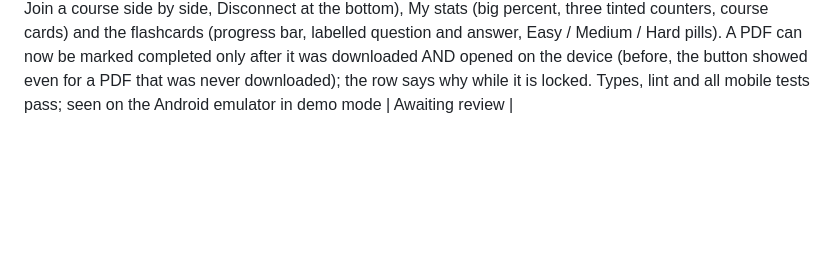
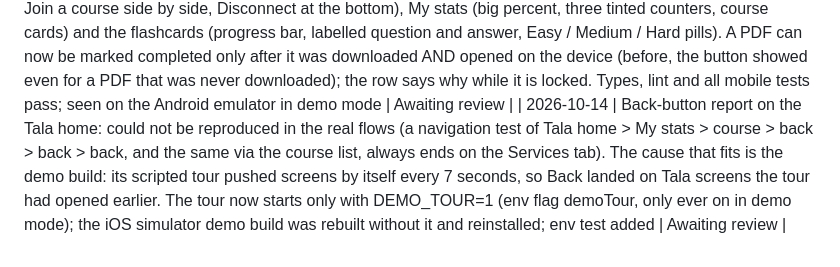
Before and after one commit to medelmendoza/sailix, a Markdown page: docs/PROJECT-STATUS.md, the part around the change. Rendered like a GitHub page; blank space fills up the shorter version.

Commit message:
Docs: back-button report and the demo tour
Co-Authored-By: Claude Sonnet 5.5 <noreply@anthropic.com>

```diff
--- a/docs/PROJECT-STATUS.md
+++ b/docs/PROJECT-STATUS.md
@@ -126,3 +126,4 @@ Read-only. Branch `medel_dev_march2025`, HEAD `2094806`, 66 pre-existing uncommi
 | 2026-10-14 | Tab icons now match their pages and are centred in the bar: Dashboard house, Files folder, Announcements speech bubble with "!" (not a bell), Finance coin with a dollar sign, Services briefcase (the Dashboard shortcuts and the announcement badges use the same icons). Seen on the Android emulator with real sign-in. Types and lint clean; mobile tests NOT re-run since the tab bar changes | Awaiting review |
 | 2026-10-14 | Tala (design-trial branch): a video or a PDF must be downloaded before it opens (no more opening in the phone browser; the row offers "Download to watch / Download to open", then "Watch / Open"); "Mark as completed" is gone for videos, which complete only after the video reaches its end and the learner sends a rating (the rating button on the video page is locked until then); PDFs keep their manual "Mark as completed". New look: material cards with a type, a status chip and one action, quiz answers as lettered cards with a progress bar, and a video page with a player card and a two-step "Complete this video" card. Types, lint and all 402 mobile tests pass; seen on the Android emulator in demo mode (the real video player and a real download not tried) | Awaiting review |
 | 2026-10-14 | Tala pages restyled to match the new materials cards: the course list (picture, title, time-left chip, creator, progress), the Tala home (My stats and Join a course side by side, Disconnect at the bottom), My stats (big percent, three tinted counters, course cards) and the flashcards (progress bar, labelled question and answer, Easy / Medium / Hard pills). A PDF can now be marked completed only after it was downloaded AND opened on the device (before, the button showed even for a PDF that was never downloaded); the row says why while it is locked. Types, lint and all mobile tests pass; seen on the Android emulator in demo mode | Awaiting review |
+| 2026-10-14 | Back-button report on the Tala home: could not be reproduced in the real flows (a navigation test of Tala home > My stats > course > back > back > back, and the same via the course list, always ends on the Services tab). The cause that fits is the demo build: its scripted tour pushed screens by itself every 7 seconds, so Back landed on Tala screens the tour had opened earlier. The tour now starts only with DEMO_TOUR=1 (env flag demoTour, only ever on in demo mode); the iOS simulator demo build was rebuilt without it and reinstalled; env test added | Awaiting review |
```
